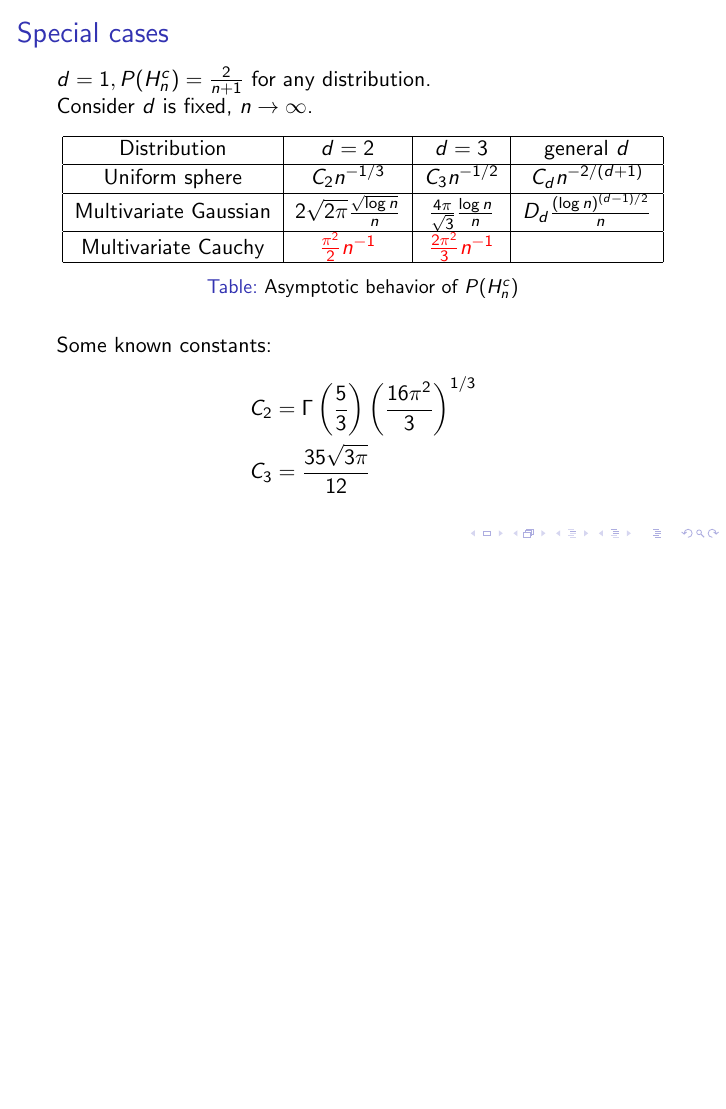
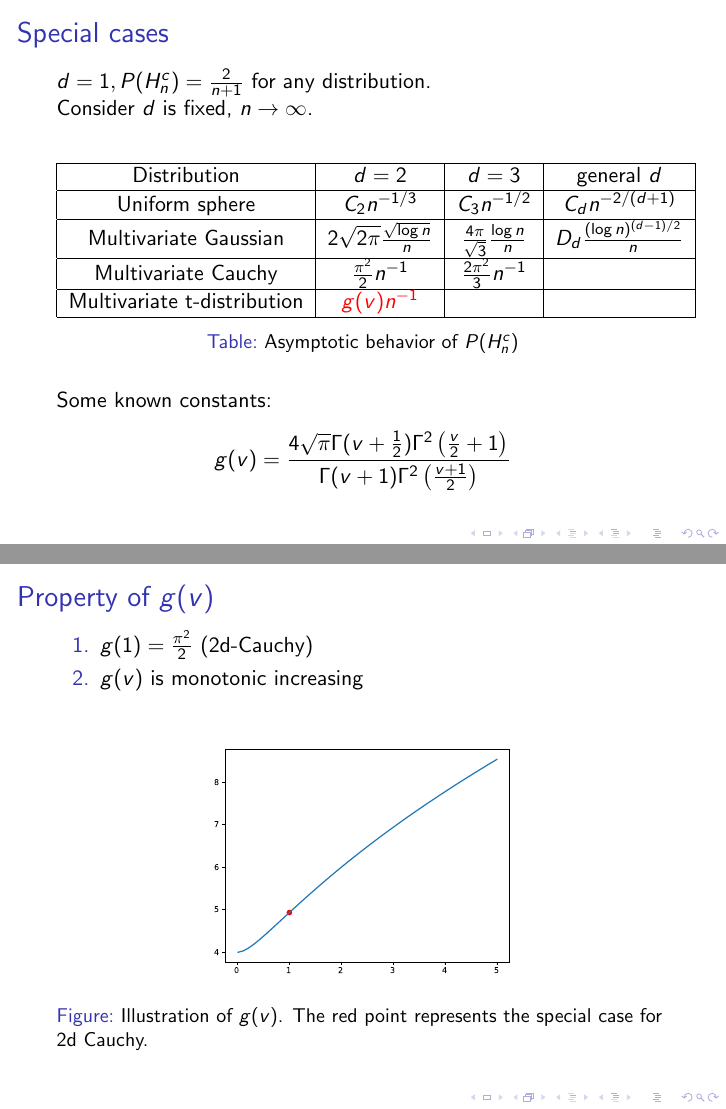
Before and after one commit to zhaofeng-shu33/research_info_related_notes, LaTeX slides (convex_hull/presentation.tex): page 4 of 5 before the commit and pages 4 and 5 of 6 after it, the two joined at a grey line, the shorter picture padded with empty space. Compiled offline with pdfLaTeX.

Commit message:
add analytical result

```diff
--- a/convex_hull/presentation.tex
+++ b/convex_hull/presentation.tex
@@ -60,18 +60,33 @@ as $n\to\infty$
             & $\frac{4\pi}{\sqrt{3}}\frac{\log n}{n}$ & $D_d\frac{(\log n)^{(d-1)/2}}{n}$ \\
             \hline
             Multivariate Cauchy &
-            \textcolor{red}{$\frac{\pi^2}{2}n^{-1}$} &
-            \textcolor{red}{$\frac{2\pi^2}{3}n^{-1}$} &\\
+            $\frac{\pi^2}{2}n^{-1}$ &
+            $\frac{2\pi^2}{3}n^{-1}$ &\\
+            \hline
+            Multivariate t-distribution &
+            \textcolor{red}{$g(v) n^{-1}$} & & \\
             \hline
         \end{tabular}
         \caption{Asymptotic behavior of $P(H_n^c)$}
     \end{table}
     Some known constants:
     \begin{align*}
-    C_2 &= \Gamma\left(\frac{5}{3}\right) \left(\frac{16\pi^2}{3}
-    \right)^{1/3} \\
-    C_3 &= \frac{35\sqrt{3\pi}}{12}
+    g(v) &= \frac{4\sqrt{\pi}
+    \Gamma(v+\frac{1}{2})\Gamma^2\left(\frac{v}{2}+1\right)}
+    {\Gamma(v+1)\Gamma^2 \left(\frac{v+1}{2} \right)}
     \end{align*}
+\end{frame}
+\begin{frame}
+    \frametitle{Property of $g(v)$}
+    \begin{enumerate}
+        \item $g(1)=\frac{\pi^2}{2}$
+        (2d-Cauchy)
+        \item $g(v)$ is monotonic increasing
+    \end{enumerate}
+    \begin{figure}
+        \includegraphics[width=0.6\linewidth]{2d_t_distribution_g_v.pdf}
+        \caption{Illustration of $g(v)$. The red point represents the special case for 2d Cauchy.}
+    \end{figure}
 \end{frame}
 \begin{frame}
     \frametitle{Simulation}
```
Also changed, not shown: convex_hull/w1.tex (+11 -6 lines), convex_hull/2d_t_distribution_g_v.pdf (added), 2 other files.
